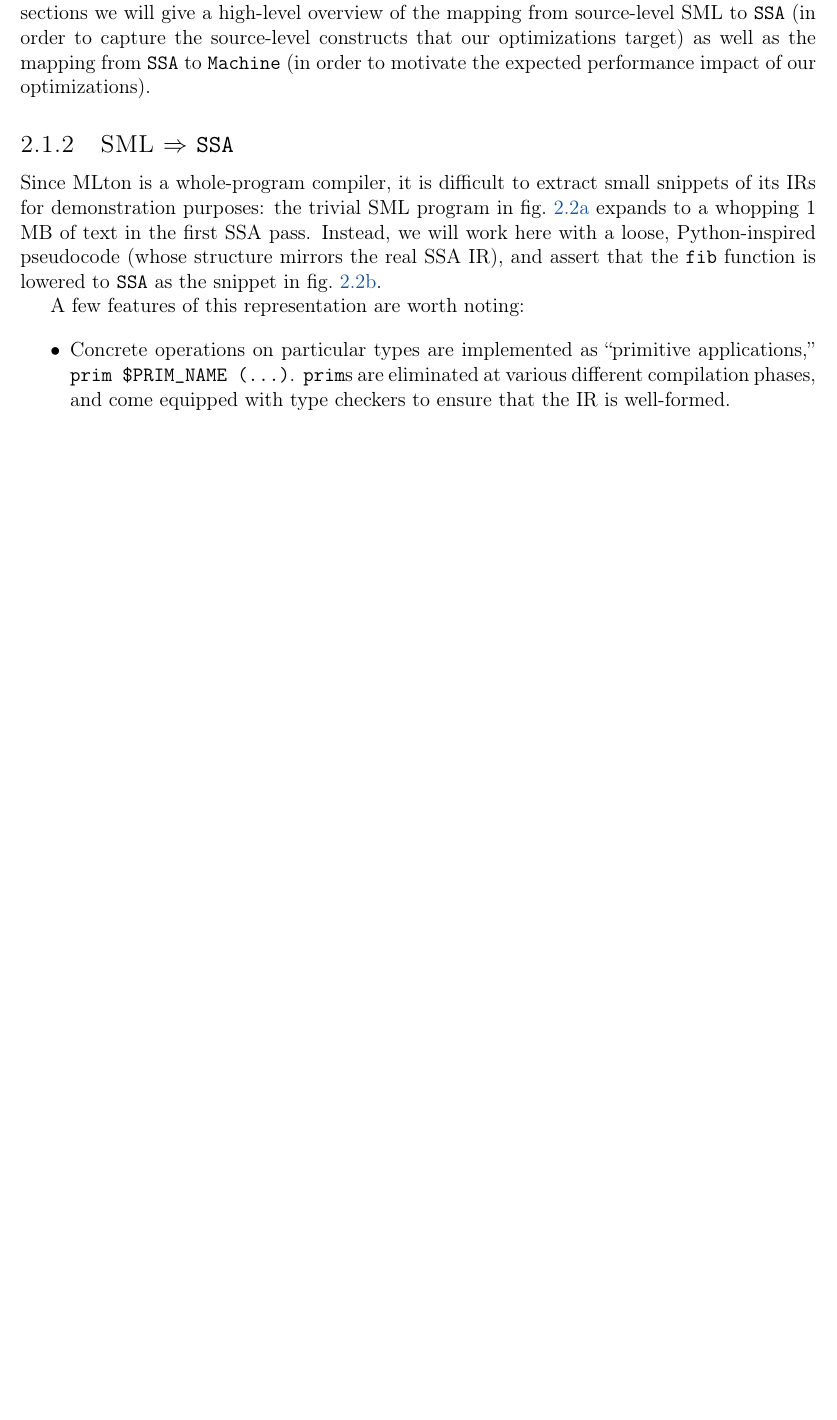
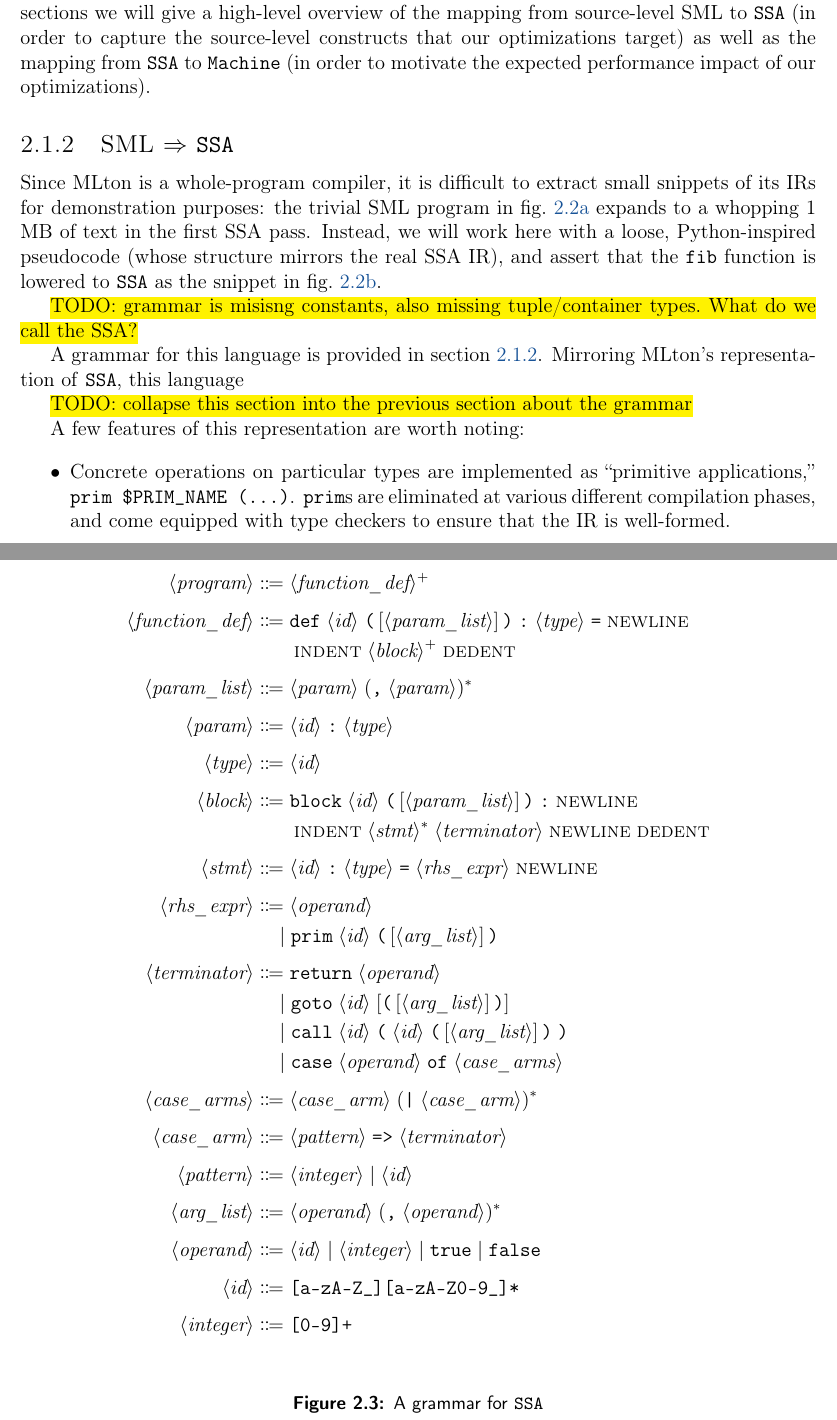
Before and after one commit to pscollins/mpl-opt-writeup, a LaTeX thesis (latex/solution.tex, which reads latex/chapters/background.tex): part of page 12 of 100 before the commit and two parts of pages 12 and 14 of 101 after it, the two joined at a grey line, cut so that both start at the same text, the shorter picture padded with empty space. Compiled offline with pdfLaTeX.

Commit message:
introduce a grammar

```diff
--- a/latex/chapters/background.tex
+++ b/latex/chapters/background.tex
@@ -144,6 +144,45 @@ def main(): unit =
   \caption{A simple \texttt{fib} program in Standard ML alongside its representation lowered to \texttt{SSA} (in pseudocode).}
   \label{fig:fib_comparison}
 \end{figure}
+
+\hl{TODO: grammar is misisng constants, also missing tuple/container types. What
+  do we call the SSA?}
+
+A grammar for this language is provided in \cref{fig:ssa_grammar}. Mirroring
+MLton's representation of \texttt{SSA}, this language
+
+\begin{figure}
+  \begin{align*}
+\langle\textit{program}\rangle &\Coloneqq \langle\textit{function\_def}\rangle^+ \\[0.4em]
+\langle\textit{function\_def}\rangle &\Coloneqq \texttt{def} \;\langle\textit{id}\rangle \;\texttt{(} \,[\langle\textit{param\_list}\rangle]\, \texttt{)} \;\texttt{:} \;\langle\textit{type}\rangle \;\texttt{=} \;\textsc{newline} \\
+&\qquad \textsc{indent} \;\langle\textit{block}\rangle^+ \;\textsc{dedent} \\[0.4em]
+\langle\textit{param\_list}\rangle &\Coloneqq \langle\textit{param}\rangle \;(\texttt{,} \;\langle\textit{param}\rangle)^* \\[0.4em]
+\langle\textit{param}\rangle &\Coloneqq \langle\textit{id}\rangle \;\texttt{:} \;\langle\textit{type}\rangle \\[0.4em]
+\langle\textit{type}\rangle &\Coloneqq  \langle\textit{id}\rangle \\[0.4em]
+\langle\textit{block}\rangle &\Coloneqq \texttt{block} \;\langle\textit{id}\rangle \;\texttt{(} \,[\langle\textit{param\_list}\rangle]\, \texttt{)} \;\texttt{:} \;\textsc{newline} \\
+&\qquad \textsc{indent} \;\langle\textit{stmt}\rangle^* \;\langle\textit{terminator}\rangle \;\textsc{newline} \;\textsc{dedent} \\[0.4em]
+\langle\textit{stmt}\rangle &\Coloneqq \langle\textit{id}\rangle \;\texttt{:} \;\langle\textit{type}\rangle \mathrel{\texttt{=}} \langle\textit{rhs\_expr}\rangle \;\textsc{newline} \\[0.4em]
+\langle\textit{rhs\_expr}\rangle &\Coloneqq \langle\textit{operand}\rangle \\
+&\quad \mid \texttt{prim} \;\langle\textit{id}\rangle \;\texttt{(} \,[\langle\textit{arg\_list}\rangle]\, \texttt{)} \\[0.4em]
+\langle\textit{terminator}\rangle &\Coloneqq \texttt{return} \;\langle\textit{operand}\rangle \\
+&\quad \mid \texttt{goto} \;\langle\textit{id}\rangle \;[\texttt{(} \,[\langle\textit{arg\_list}\rangle]\, \texttt{)}] \\
+&\quad \mid \texttt{call} \;\langle\textit{id}\rangle \;\texttt{(} \;\langle\textit{id}\rangle \;\texttt{(} \,[\langle\textit{arg\_list}\rangle]\, \texttt{)} \;\texttt{)} \\
+&\quad \mid \texttt{case} \;\langle\textit{operand}\rangle \;\texttt{of} \;\langle\textit{case\_arms}\rangle \\[0.4em]
+\langle\textit{case\_arms}\rangle &\Coloneqq \langle\textit{case\_arm}\rangle \;(\texttt{|} \;\langle\textit{case\_arm}\rangle)^* \\[0.4em]
+\langle\textit{case\_arm}\rangle &\Coloneqq \langle\textit{pattern}\rangle \mathrel{\texttt{=>}} \langle\textit{terminator}\rangle \\[0.4em]
+\langle\textit{pattern}\rangle &\Coloneqq \langle\textit{integer}\rangle \mid \langle\textit{id}\rangle \\[0.4em]
+\langle\textit{arg\_list}\rangle &\Coloneqq \langle\textit{operand}\rangle \;(\texttt{,} \;\langle\textit{operand}\rangle)^* \\[0.4em]
+\langle\textit{operand}\rangle &\Coloneqq \langle\textit{id}\rangle \mid \langle\textit{integer}\rangle \mid \texttt{true} \mid \texttt{false} \\[0.4em]
+\langle\textit{id}\rangle &\Coloneqq \texttt{[a-zA-Z\_][a-zA-Z0-9\_]*} \\[0.4em]
+\langle\textit{integer}\rangle &\Coloneqq \texttt{[0-9]+}
+\end{align*}
+  \label{fig:ssa_grammar}
+
+  \caption{A grammar for \texttt{SSA}}
+\end{figure}
+
+\hl{TODO: collapse this section into the previous section about the grammar}
+
 A few features of this representation are worth noting:
 
 \begin{itemize}
```
Also changed, not shown: latex/chapters/.#background.tex (deleted, +0 -1 lines), latex/chapters/background.tex (2 more changed lines).
